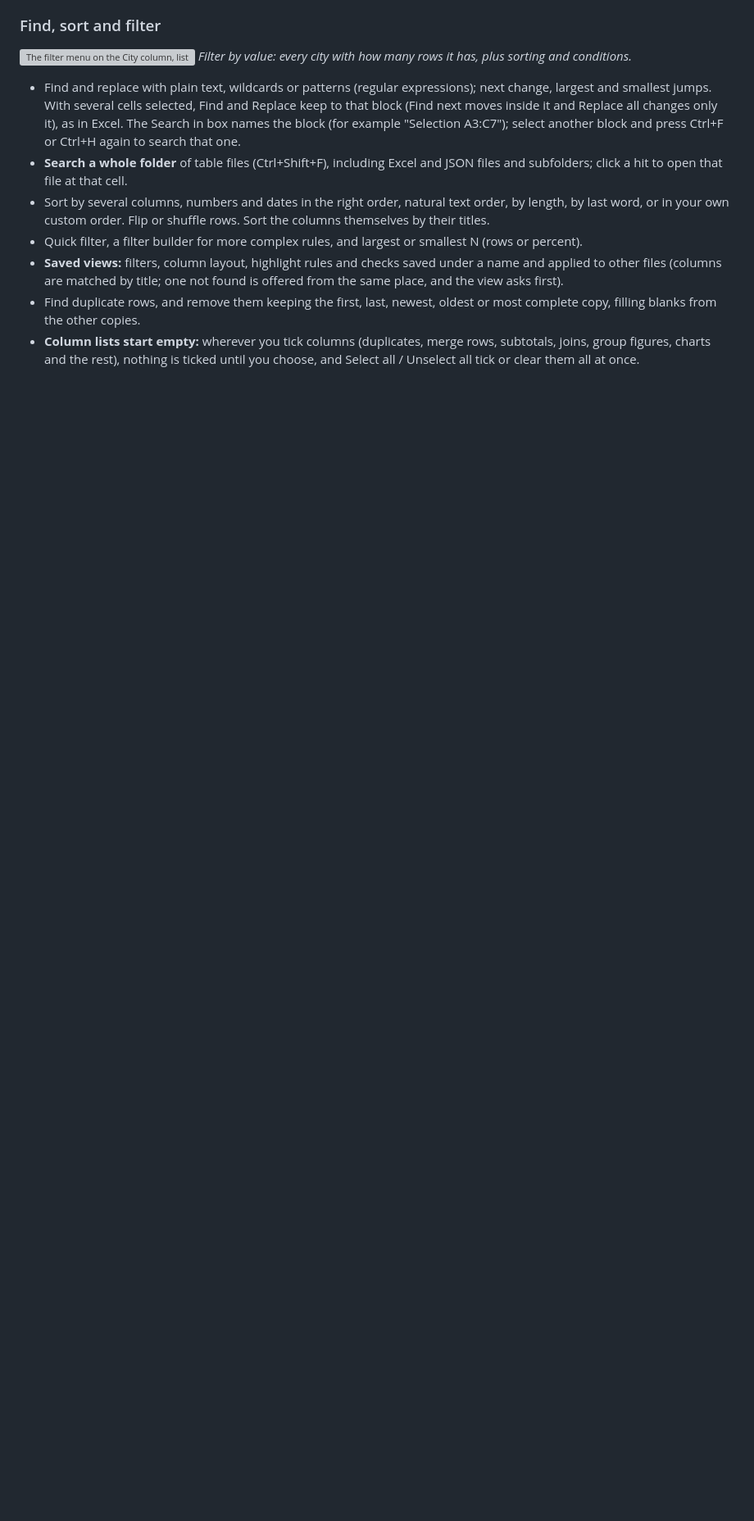
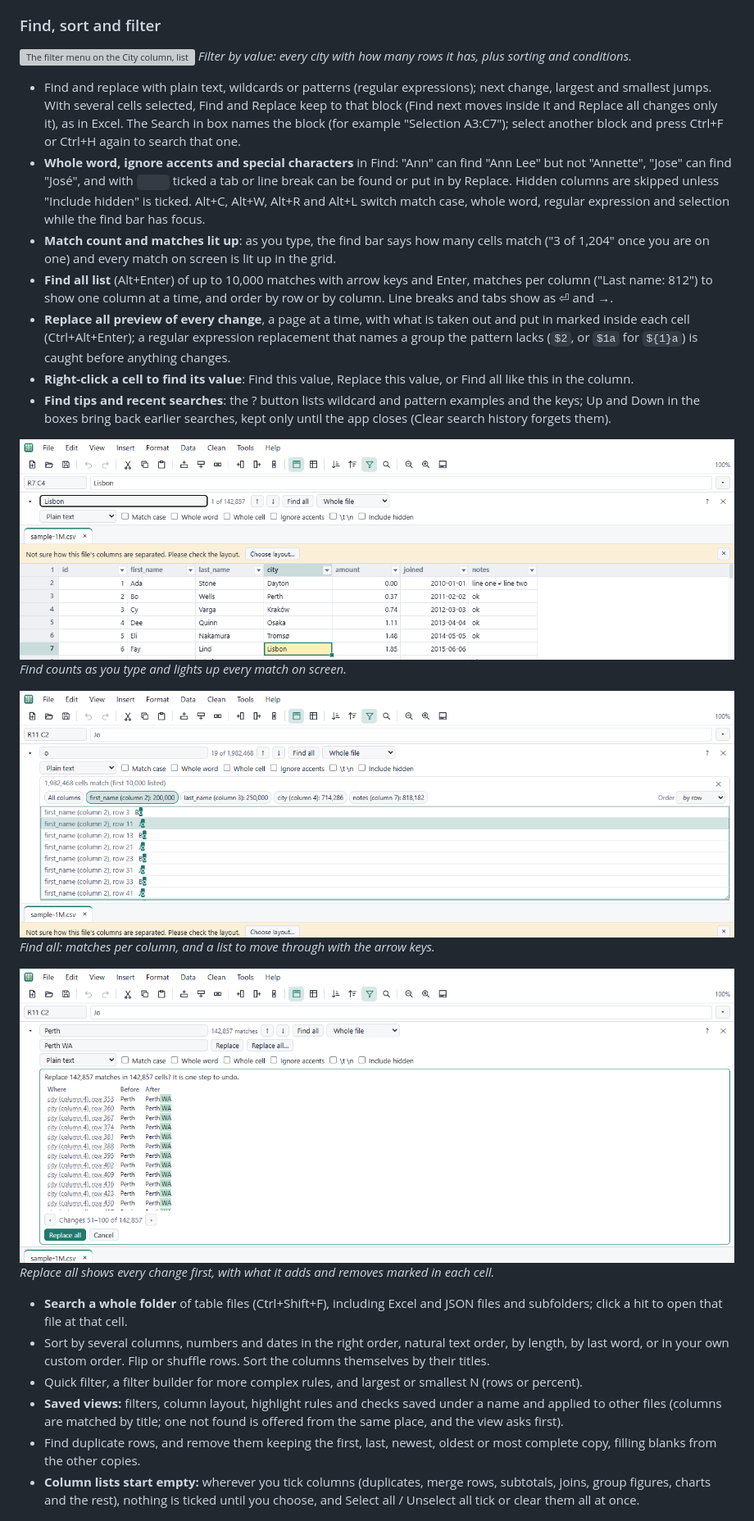
Before and after one commit to hamcoec-dot/NatendoDataEdit, a Markdown page: README.md, the part around one of its changes. Shown at 82% size. GitHub-like rendering; pictures changed too: docs/screenshots/find-all-list.png (added), docs/screenshots/find-count.png (added), docs/screenshots/find-replace-preview.png (added); blank space fills up the shorter version; grey boxes are pictures that could not be loaded.

```diff
--- a/README.md
+++ b/README.md
@@ -380,6 +380,37 @@ everything is also in command search.
   Replace all changes only it), as in Excel. The Search in box names the
   block (for example "Selection A3:C7"); select another block and press
   Ctrl+F or Ctrl+H again to search that one.
+- **Whole word, ignore accents and special characters** in Find: "Ann" can
+  find "Ann Lee" but not "Annette", "Jose" can find "José", and with `
+`
+  ticked a tab or line break can be found or put in by Replace. Hidden
+  columns are skipped unless "Include hidden" is ticked. Alt+C, Alt+W, Alt+R
+  and Alt+L switch match case, whole word, regular expression and selection
+  while the find bar has focus.
+- **Match count and matches lit up**: as you type, the find bar says how many
+  cells match ("3 of 1,204" once you are on one) and every match on screen is
+  lit up in the grid.
+- **Find all list** (Alt+Enter) of up to 10,000 matches with arrow keys and
+  Enter, matches per column ("Last name: 812") to show one column at a time,
+  and order by row or by column. Line breaks and tabs show as ⏎ and →.
+- **Replace all preview of every change**, a page at a time, with what is
+  taken out and put in marked inside each cell (Ctrl+Alt+Enter); a regular
+  expression replacement that names a group the pattern lacks (`$2`, or
+  `$1a` for `${1}a`) is caught before anything changes.
+- **Right-click a cell to find its value**: Find this value, Replace this
+  value, or Find all like this in the column.
+- **Find tips and recent searches**: the ? button lists wildcard and pattern
+  examples and the keys; Up and Down in the boxes bring back earlier searches,
+  kept only until the app closes (Clear search history forgets them).
+
+![The find bar: "1 of 142,857" next to the search, every match on screen lit up in yellow](docs/screenshots/find-count.png)
+*Find counts as you type and lights up every match on screen.*
+
+![Find all: matches per column as buttons and a list of matches to move through with the arrow keys](docs/screenshots/find-all-list.png)
+*Find all: matches per column, and a list to move through with the arrow keys.*
+
+![Replace all preview: every change a page at a time, with the added text marked in green](docs/screenshots/find-replace-preview.png)
+*Replace all shows every change first, with what it adds and removes marked in each cell.*
 - **Search a whole folder** of table files (Ctrl+Shift+F), including Excel and
   JSON files and subfolders; click a hit to open that file at that cell.
 - Sort by several columns, numbers and dates in the right order, natural text
```
Also changed, not shown: other parts of README.md (+1 -1 lines), docs/releases/v0.3.7.md (added, +36 -0 lines), 10 other files.
